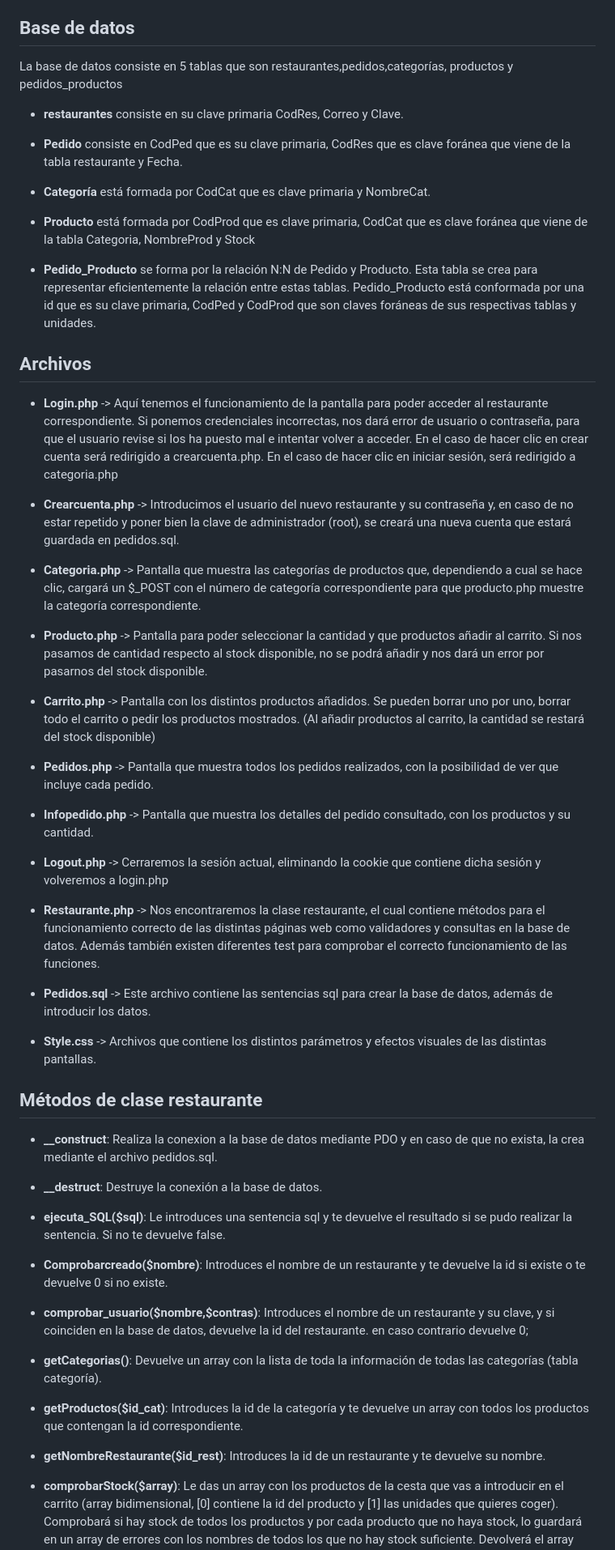
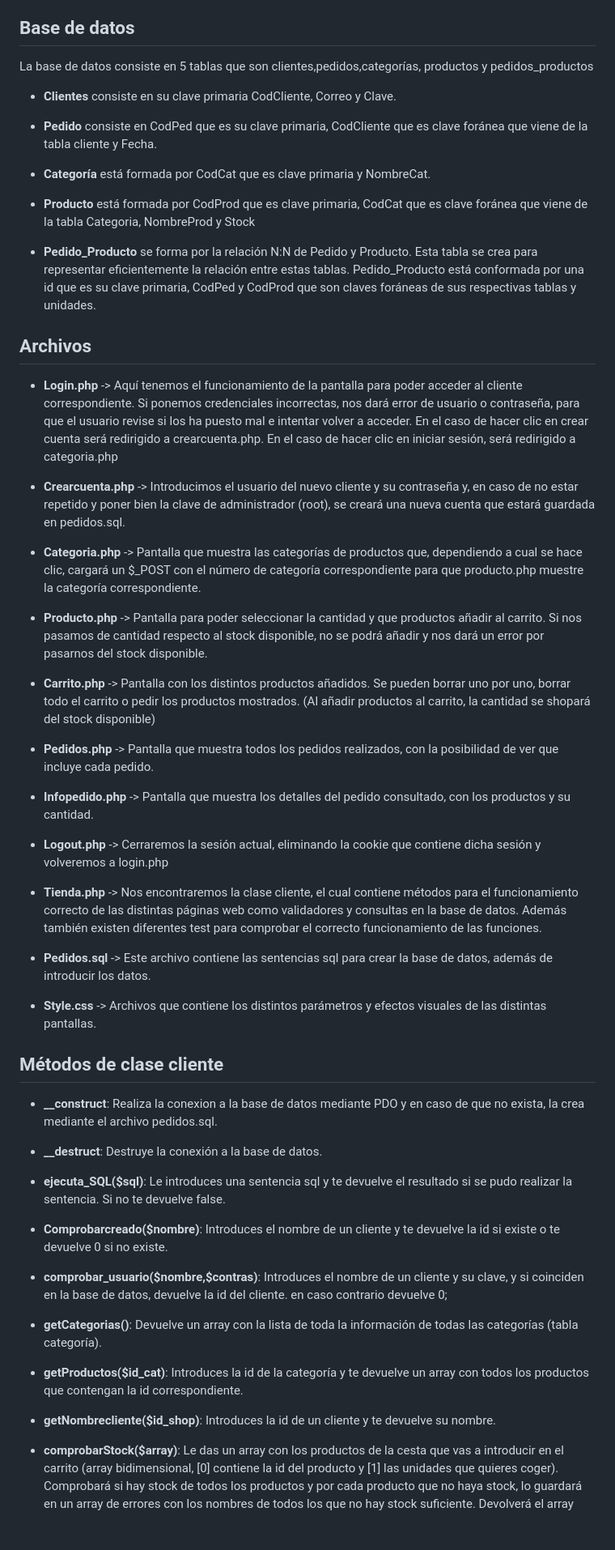
Before and after one commit to JavierGavilanPecino/PC-PLUS, a Markdown page: tiendapcv01/README.md, the part around one of its changes. Shown at 81% size. GitHub-like rendering; blank space fills up the shorter version.

```diff
--- a/tiendapcv01/README.md
+++ b/tiendapcv01/README.md
@@ -21,11 +21,11 @@ En cada pedido disponemos del número de pedido, su fecha y un botón de info de
 
 ## Base de datos
 
-La base de datos consiste en 5 tablas que son restaurantes,pedidos,categorías, productos y pedidos_productos
+La base de datos consiste en 5 tablas que son clientes,pedidos,categorías, productos y pedidos_productos
 
-- **restaurantes** consiste en su clave primaria CodRes, Correo y Clave.
+- **Clientes** consiste en su clave primaria CodCliente, Correo y Clave.
 
-- **Pedido** consiste en CodPed que es su clave primaria, CodRes que es clave foránea que viene de la tabla restaurante y Fecha.
+- **Pedido** consiste en CodPed que es su clave primaria, CodCliente que es clave foránea que viene de la tabla cliente y Fecha.
 
 - **Categoría** está formada por CodCat que es clave primaria y NombreCat.
 
@@ -34,18 +34,18 @@ La base de datos consiste en 5 tablas que son restaurantes,pedidos,categorías,
 - **Pedido_Producto** se forma por la relación N:N de Pedido y Producto. Esta tabla se crea para representar eficientemente la relación entre estas tablas. Pedido_Producto está conformada por una id que es su clave primaria, CodPed y CodProd que son claves foráneas de sus respectivas tablas y unidades.
 
 ## Archivos
-- **Login.php** -> Aquí tenemos el funcionamiento de la pantalla para poder acceder al restaurante correspondiente. Si ponemos credenciales incorrectas, nos dará error de usuario o contraseña, para que el usuario revise si los ha puesto mal e intentar volver a acceder.
+- **Login.php** -> Aquí tenemos el funcionamiento de la pantalla para poder acceder al cliente correspondiente. Si ponemos credenciales incorrectas, nos dará error de usuario o contraseña, para que el usuario revise si los ha puesto mal e intentar volver a acceder.
 En el caso de hacer clic en crear cuenta será redirigido a crearcuenta.php.
 En el caso de hacer clic en iniciar sesión, será redirigido a categoria.php
 
-- **Crearcuenta.php** -> Introducimos el usuario del nuevo restaurante y su contraseña y, en caso de no estar repetido y poner bien la clave de administrador (root), se creará una nueva cuenta que estará guardada en pedidos.sql.
+- **Crearcuenta.php** -> Introducimos el usuario del nuevo cliente y su contraseña y, en caso de no estar repetido y poner bien la clave de administrador (root), se creará una nueva cuenta que estará guardada en pedidos.sql.
 
 - **Categoria.php** -> Pantalla que muestra las categorías de productos que, dependiendo a cual se hace clic, cargará un $_POST con el número de categoría correspondiente para que producto.php muestre la categoría correspondiente.
 
 - **Producto.php** -> Pantalla para poder seleccionar la cantidad y que productos añadir al carrito. Si nos pasamos de cantidad respecto al stock disponible, no se podrá añadir y nos dará un error por pasarnos del stock disponible.
 
 - **Carrito.php** -> Pantalla con los distintos productos añadidos. Se pueden borrar uno por uno, borrar todo el carrito o pedir los productos mostrados.
-(Al añadir productos al carrito, la cantidad se restará del stock disponible)
+(Al añadir productos al carrito, la cantidad se shopará del stock disponible)
 
 - **Pedidos.php** -> Pantalla que muestra todos los pedidos realizados, con la posibilidad de ver que incluye cada pedido.
 
@@ -53,28 +53,28 @@ En el caso de hacer clic en iniciar sesión, será redirigido a categoria.php
 
 - **Logout.php** -> Cerraremos la sesión actual, eliminando la cookie que contiene dicha sesión y volveremos a login.php
 
-- **Restaurante.php** -> Nos encontraremos la clase restaurante, el cual contiene métodos para el funcionamiento correcto de las distintas páginas web como validadores y consultas en la base de datos. Además también existen diferentes test para comprobar el correcto funcionamiento de las funciones.
+- **Tienda.php** -> Nos encontraremos la clase cliente, el cual contiene métodos para el funcionamiento correcto de las distintas páginas web como validadores y consultas en la base de datos. Además también existen diferentes test para comprobar el correcto funcionamiento de las funciones.
 
 - **Pedidos.sql** -> Este archivo contiene las sentencias sql para crear la base de datos, además de introducir los datos.
 
 - **Style.css** -> Archivos que contiene los distintos parámetros y efectos visuales de las distintas pantallas.
 
-## Métodos de clase restaurante
+## Métodos de clase cliente
 - **__construct**: Realiza la conexion a la base de datos mediante PDO y en caso de que no exista, la crea mediante el archivo pedidos.sql.
 
 - **__destruct**: Destruye la conexión a la base de datos.
 
 - **ejecuta_SQL($sql)**: Le introduces una sentencia sql y te devuelve el resultado si se pudo realizar la sentencia. Si no te devuelve false.
 
-- **Comprobarcreado($nombre)**: Introduces el nombre de un restaurante y te devuelve la id si existe o te devuelve 0 si no existe.
+- **Comprobarcreado($nombre)**: Introduces el nombre de un cliente y te devuelve la id si existe o te devuelve 0 si no existe.
 
-- **comprobar_usuario($nombre,$contras)**: Introduces el nombre de un restaurante y su clave, y si coinciden en la base de datos, devuelve la id del restaurante. en caso contrario devuelve 0;
+- **comprobar_usuario($nombre,$contras)**: Introduces el nombre de un cliente y su clave, y si coinciden en la base de datos, devuelve la id del cliente. en caso contrario devuelve 0;
 
 - **getCategorias()**: Devuelve un array con la lista de toda la información de todas las categorías (tabla categoría).
 
 - **getProductos($id_cat)**: Introduces la id de la categoría y te devuelve un array con todos los productos que contengan la id correspondiente.
 
-- **getNombreRestaurante($id_rest)**: Introduces la id de un restaurante y te devuelve su nombre.
+- **getNombrecliente($id_shop)**: Introduces la id de un cliente y te devuelve su nombre.
 
 - **comprobarStock($array)**: Le das un array con los productos de la cesta que vas a introducir en el carrito (array bidimensional, [0] contiene la id del producto y [1] las unidades que quieres coger). Comprobará si hay stock de todos los productos y por cada producto que no haya stock, lo guardará en un array de errores con los nombres de todos los que no hay stock suficiente. Devolverá el array $errores sin importar si está vacío o con elementos.
 
```
Also changed, not shown: other parts of tiendapcv01/README.md (+6 -6 lines).
